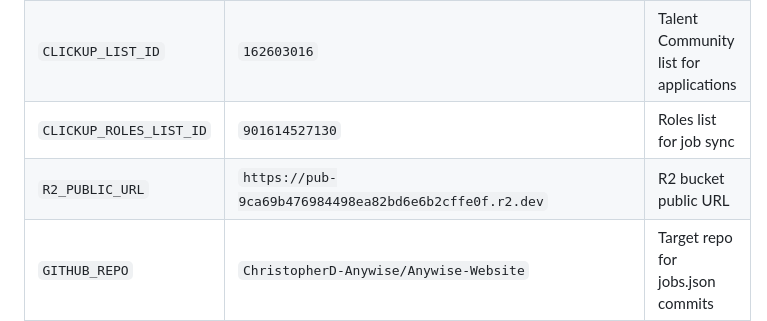
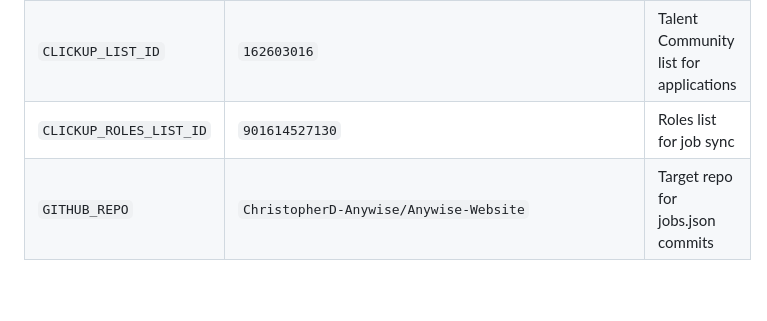
Before and after one commit to ChristopherD-Anywise/Anywise-Website, a Markdown page: README.md, the part around the change. Rendered like a GitHub page; blank space fills up the shorter version.

Commit message:
docs: remove R2_PUBLIC_URL from README env vars table
Variable was removed from the Worker in the security hardening changes.

Co-Authored-By: Claude Opus 4.6 <noreply@anthropic.com>

```diff
--- a/README.md
+++ b/README.md
@@ -319,7 +319,6 @@ careers.html reads jobs.json
 | `ALLOWED_ORIGINS` | `https://anywise.com.au,https://www.anywise.com.au` | CORS |
 | `CLICKUP_LIST_ID` | `162603016` | Talent Community list for applications |
 | `CLICKUP_ROLES_LIST_ID` | `901614527130` | Roles list for job sync |
-| `R2_PUBLIC_URL` | `https://pub-9ca69b476984498ea82bd6e6b2cffe0f.r2.dev` | R2 bucket public URL |
 | `GITHUB_REPO` | `ChristopherD-Anywise/Anywise-Website` | Target repo for jobs.json commits |
 
 **Secrets** (set via `npx wrangler secret put <NAME>`):
```
